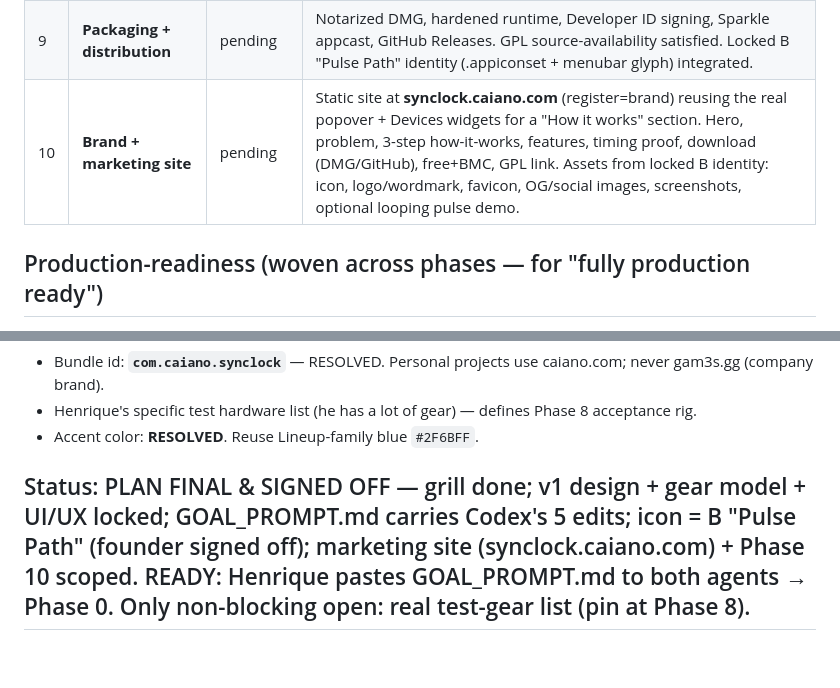
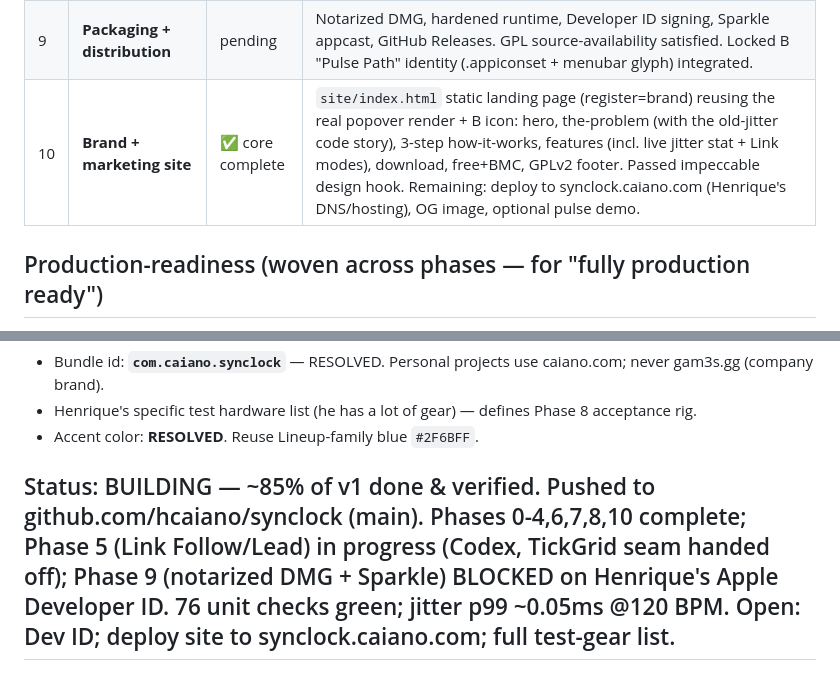
Before and after one commit to hcaiano/synclock, a Markdown page: task_plan.md, 2 parts joined by grey strips. GitHub-like rendering.

```diff
--- a/task_plan.md
+++ b/task_plan.md
@@ -28,7 +28,7 @@ Timestamped CoreMIDI clock. Measure p95/p99 **inter-tick jitter** under CPU/UI l
 | 7 | **Preferences + persistence** | ✅ core complete | Persistence (SynclockSettings + SettingsStore) tested + live. UI: PreferencesWindowController with General · Devices · Link · About tabs; **Devices tab = the gear table** (NSTableView: status, name, enable, sync-delay stepper, transport) + Panic + Refresh. Builds + launches. Remaining: launch-at-login (SMAppService), nickname inline edit, design polish. |
 | 8 | **Timing test harness** | ✅ harness done | `SynclockJitter` target: monitors the virtual source, reports p50/p95/p99 inter-tick deviation at 120 & 300 BPM, `--load` for CPU stress. MEASURED (idle, release): 120 BPM p95=0.045ms/p99=0.062ms; 300 BPM p95=0.028ms/p99=0.054ms — **~5-6× better than target** (≤0.3/≤1ms). Remaining: under-load run + acceptance checklist vs Henrique's AF16Rig + real synths. |
 | 9 | **Packaging + distribution** | pending | Notarized DMG, hardened runtime, Developer ID signing, Sparkle appcast, GitHub Releases. GPL source-availability satisfied. Locked B "Pulse Path" identity (.appiconset + menubar glyph) integrated. |
-| 10 | **Brand + marketing site** | pending | Static site at **synclock.caiano.com** (register=brand) reusing the real popover + Devices widgets for a "How it works" section. Hero, problem, 3-step how-it-works, features, timing proof, download (DMG/GitHub), free+BMC, GPL link. Assets from locked B identity: icon, logo/wordmark, favicon, OG/social images, screenshots, optional looping pulse demo. |
+| 10 | **Brand + marketing site** | ✅ core complete | `site/index.html` static landing page (register=brand) reusing the real popover render + B icon: hero, the-problem (with the old-jitter code story), 3-step how-it-works, features (incl. live jitter stat + Link modes), download, free+BMC, GPLv2 footer. Passed impeccable design hook. Remaining: deploy to synclock.caiano.com (Henrique's DNS/hosting), OG image, optional pulse demo. |
 
 ## Production-readiness (woven across phases — for "fully production ready")
 - **Gear model is core, not an afterthought** (Phase 3/7): works with ANY gear via live CoreMIDI discovery; per-device enable/nickname/delay/transport/status; new-device-OFF default.
@@ -45,4 +45,4 @@ SPP, MTC, follow external MIDI clock-in, multiple rig profiles, per-device clock
 - Henrique's specific test hardware list (he has a lot of gear) — defines Phase 8 acceptance rig.
 - Accent color: **RESOLVED**. Reuse Lineup-family blue `#2F6BFF`.
 
-## Status: PLAN FINAL & SIGNED OFF — grill done; v1 design + gear model + UI/UX locked; GOAL_PROMPT.md carries Codex's 5 edits; icon = B "Pulse Path" (founder signed off); marketing site (synclock.caiano.com) + Phase 10 scoped. READY: Henrique pastes GOAL_PROMPT.md to both agents → Phase 0. Only non-blocking open: real test-gear list (pin at Phase 8).
+## Status: BUILDING — ~85% of v1 done & verified. Pushed to github.com/hcaiano/synclock (main). Phases 0-4,6,7,8,10 complete; Phase 5 (Link Follow/Lead) in progress (Codex, TickGrid seam handed off); Phase 9 (notarized DMG + Sparkle) BLOCKED on Henrique's Apple Developer ID. 76 unit checks green; jitter p99 ~0.05ms @120 BPM. Open: Dev ID; deploy site to synclock.caiano.com; full test-gear list.
```
Also changed, not shown: progress.md (+14 -0 lines).
